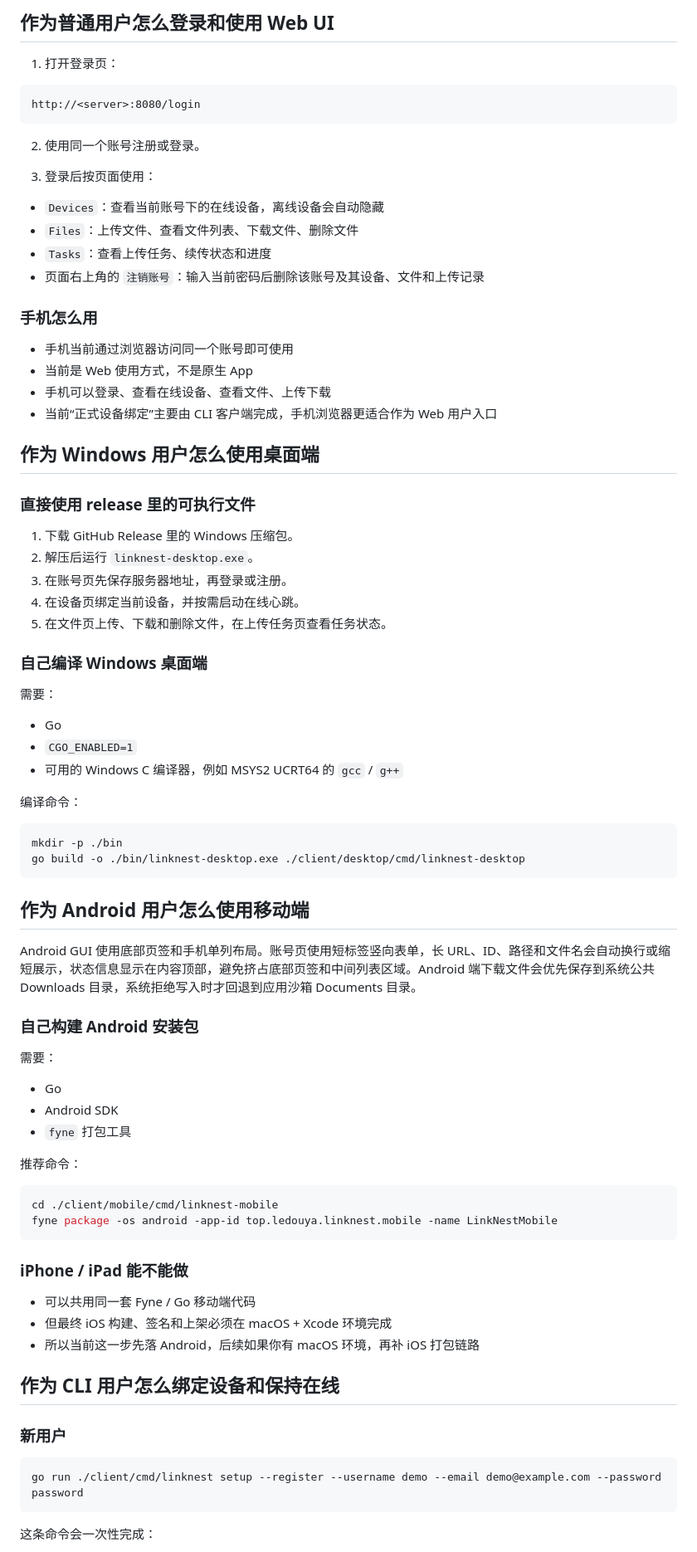
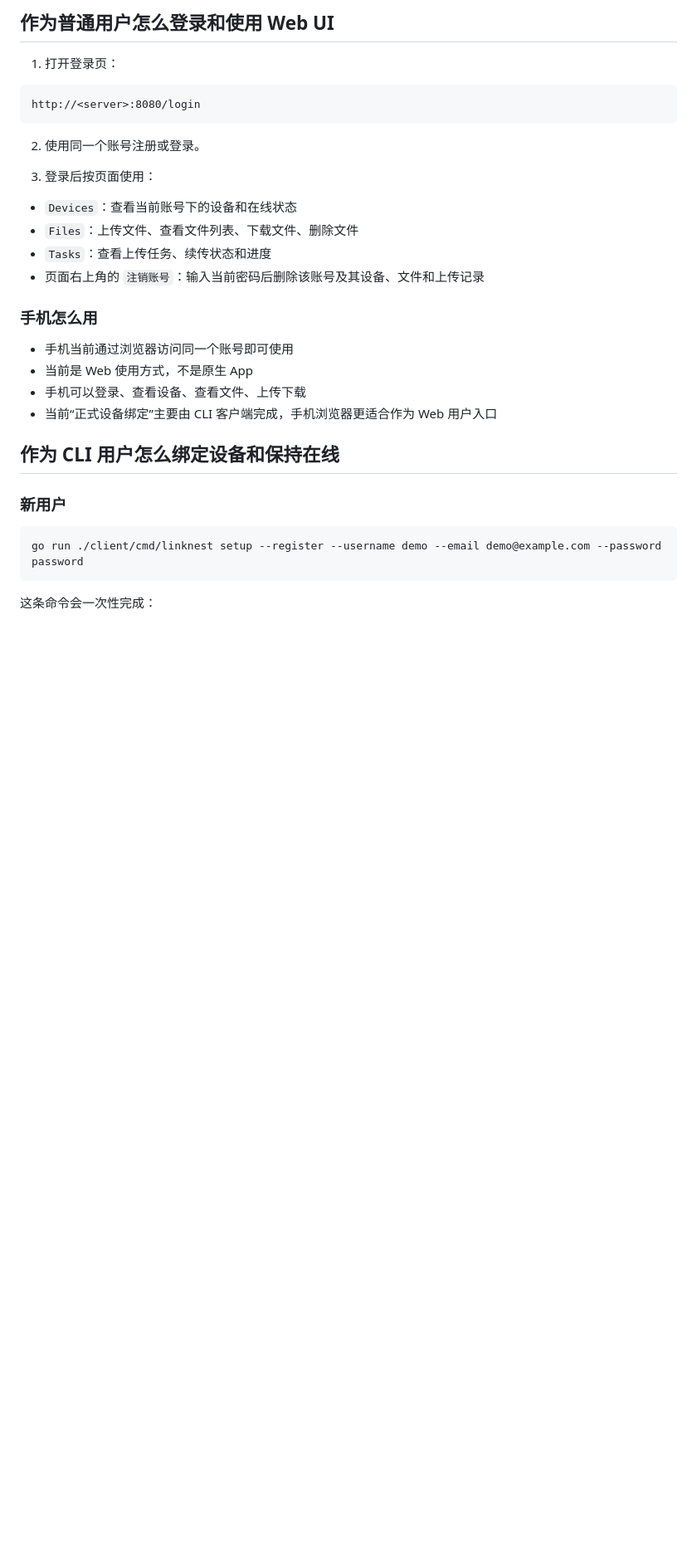
Before and after one commit to lexiaox/LinkNest, a Markdown page: README.md, the part around one of its changes. Shown at 83% size. GitHub-like rendering; blank space fills up the shorter version.

````diff
--- a/README.md
+++ b/README.md
@@ -80,7 +78,7 @@ http://<server>:8080/login
 
 3. 登录后按页面使用：
 
-- `Devices`：查看当前账号下的在线设备，离线设备会自动隐藏
+- `Devices`：查看当前账号下的设备和在线状态
 - `Files`：上传文件、查看文件列表、下载文件、删除文件
 - `Tasks`：查看上传任务、续传状态和进度
 - 页面右上角的 `注销账号`：输入当前密码后删除该账号及其设备、文件和上传记录
@@ -89,58 +87,8 @@ http://<server>:8080/login
 
 - 手机当前通过浏览器访问同一个账号即可使用
 - 当前是 Web 使用方式，不是原生 App
-- 手机可以登录、查看在线设备、查看文件、上传下载
+- 手机可以登录、查看设备、查看文件、上传下载
 - 当前“正式设备绑定”主要由 CLI 客户端完成，手机浏览器更适合作为 Web 用户入口
-
-## 作为 Windows 用户怎么使用桌面端
-
-### 直接使用 release 里的可执行文件
-
-1. 下载 GitHub Release 里的 Windows 压缩包。
-2. 解压后运行 `linknest-desktop.exe`。
-3. 在账号页先保存服务器地址，再登录或注册。
-4. 在设备页绑定当前设备，并按需启动在线心跳。
-5. 在文件页上传、下载和删除文件，在上传任务页查看任务状态。
-
-### 自己编译 Windows 桌面端
-
-需要：
-
-- Go
-- `CGO_ENABLED=1`
-- 可用的 Windows C 编译器，例如 MSYS2 UCRT64 的 `gcc` / `g++`
-
-编译命令：
-
-```bash
-mkdir -p ./bin
-go build -o ./bin/linknest-desktop.exe ./client/desktop/cmd/linknest-desktop
-```
-
-## 作为 Android 用户怎么使用移动端
-
-Android GUI 使用底部页签和手机单列布局。账号页使用短标签竖向表单，长 URL、ID、路径和文件名会自动换行或缩短展示，状态信息显示在内容顶部，避免挤占底部页签和中间列表区域。Android 端下载文件会优先保存到系统公共 Downloads 目录，系统拒绝写入时才回退到应用沙箱 Documents 目录。
-
-### 自己构建 Android 安装包
-
-需要：
-
-- Go
-- Android SDK
-- `fyne` 打包工具
-
-推荐命令：
-
-```bash
-cd ./client/mobile/cmd/linknest-mobile
-fyne package -os android -app-id top.ledouya.linknest.mobile -name LinkNestMobile
-```
-
-### iPhone / iPad 能不能做
-
-- 可以共用同一套 Fyne / Go 移动端代码
-- 但最终 iOS 构建、签名和上架必须在 macOS + Xcode 环境完成
-- 所以当前这一步先落 Android，后续如果你有 macOS 环境，再补 iOS 打包链路
 
 ## 作为 CLI 用户怎么绑定设备和保持在线
 
````
Also changed, not shown: other parts of README.md (+2 -14 lines).
